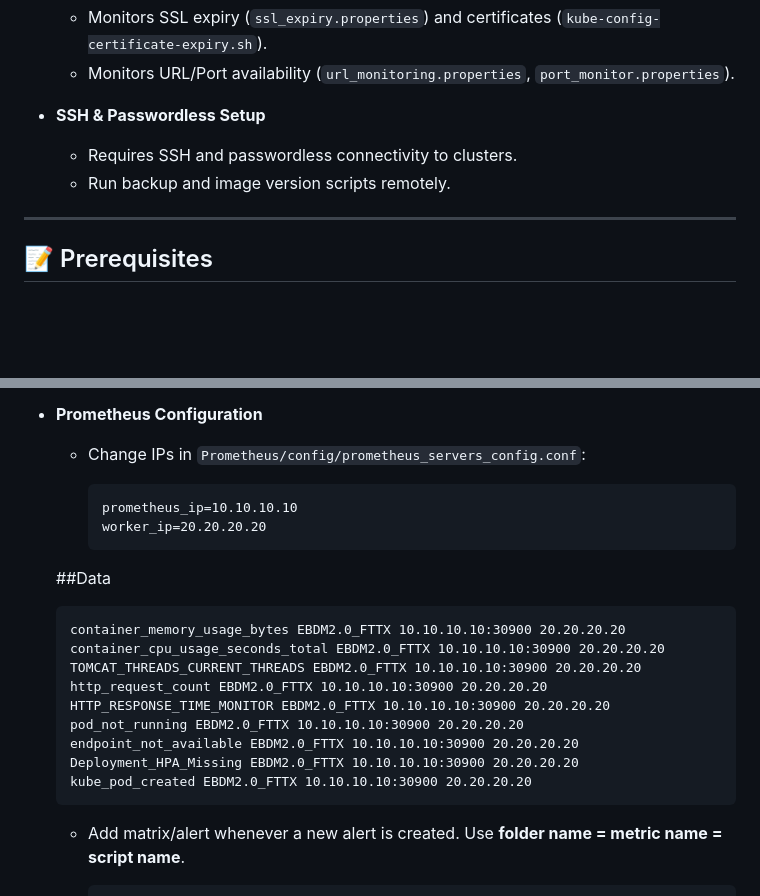
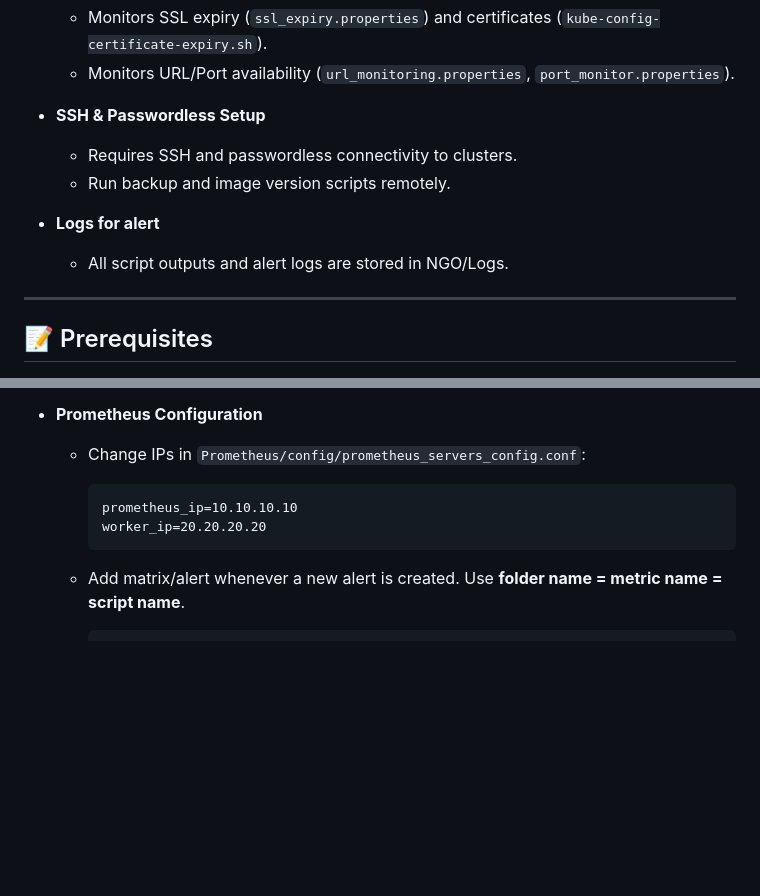
Before and after one commit to shubham8324/my-learning-code, a Markdown page: k8s_backup_alert_monitoring_framework/K8s_README.md, 2 parts joined by grey strips. Drawn GitHub-style; blank space fills up the shorter version.

````diff
--- a/k8s_backup_alert_monitoring_framework/K8s_README.md
+++ b/k8s_backup_alert_monitoring_framework/K8s_README.md
@@ -72,6 +72,9 @@ k8s_backup_alert_monitoring_framework
   - Requires SSH and passwordless connectivity to clusters.
   - Run backup and image version scripts remotely.
 
+- **Logs for alert**
+  - All script outputs and alert logs are stored in NGO/Logs.
+
 ---
 
 ## 📝 Prerequisites
@@ -87,18 +90,6 @@ k8s_backup_alert_monitoring_framework
     ```text
     prometheus_ip=10.10.10.10
     worker_ip=20.20.20.20
-    ```
-  ##Data
-    ```
-    container_memory_usage_bytes EBDM2.0_FTTX 10.10.10.10:30900 20.20.20.20
-    container_cpu_usage_seconds_total EBDM2.0_FTTX 10.10.10.10:30900 20.20.20.20
-    TOMCAT_THREADS_CURRENT_THREADS EBDM2.0_FTTX 10.10.10.10:30900 20.20.20.20
-    http_request_count EBDM2.0_FTTX 10.10.10.10:30900 20.20.20.20
-    HTTP_RESPONSE_TIME_MONITOR EBDM2.0_FTTX 10.10.10.10:30900 20.20.20.20
-    pod_not_running EBDM2.0_FTTX 10.10.10.10:30900 20.20.20.20
-    endpoint_not_available EBDM2.0_FTTX 10.10.10.10:30900 20.20.20.20
-    Deployment_HPA_Missing EBDM2.0_FTTX 10.10.10.10:30900 20.20.20.20
-    kube_pod_created EBDM2.0_FTTX 10.10.10.10:30900 20.20.20.20
     ```
 
   - Add matrix/alert whenever a new alert is created. Use **folder name = metric name = script name**.
````
Also changed, not shown: other parts of k8s_backup_alert_monitoring_framework/K8s_README.md (+69 -0 lines).
